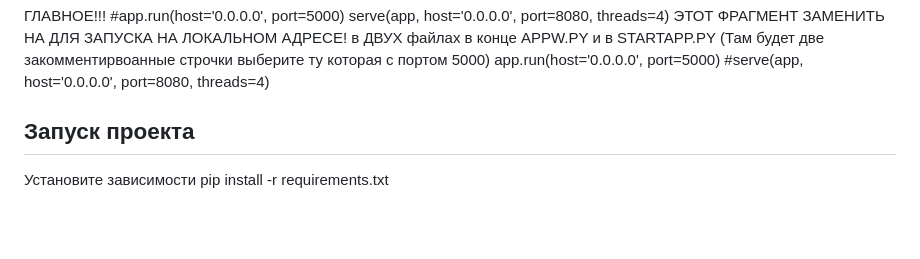
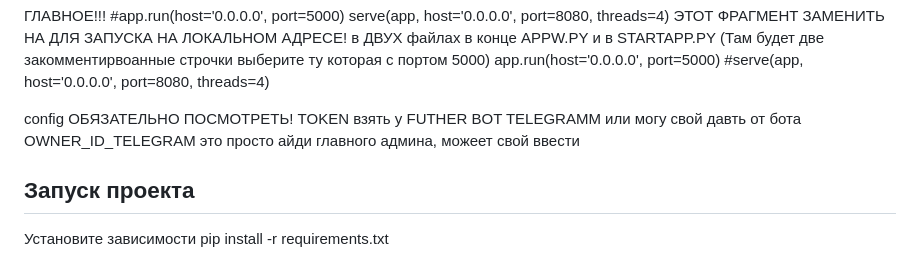
Before and after one commit to HOperGT/schMangr, a Markdown page: README.md, the part around the change. Drawn GitHub-style; blank space fills up the shorter version.

```diff
--- a/README.md
+++ b/README.md
@@ -80,7 +80,8 @@ serve(app, host='0.0.0.0', port=8080, threads=4)
 app.run(host='0.0.0.0', port=5000)
 #serve(app, host='0.0.0.0', port=8080, threads=4)
 
-
+config ОБЯЗАТЕЛЬНО ПОСМОТРЕТЬ! TOKEN взять у FUTHER BOT TELEGRAMM или могу свой давть от бота
+OWNER_ID_TELEGRAM это просто айди главного админа, можеет свой ввести
 ## Запуск проекта
 Установите зависимости
 pip install -r requirements.txt
```
